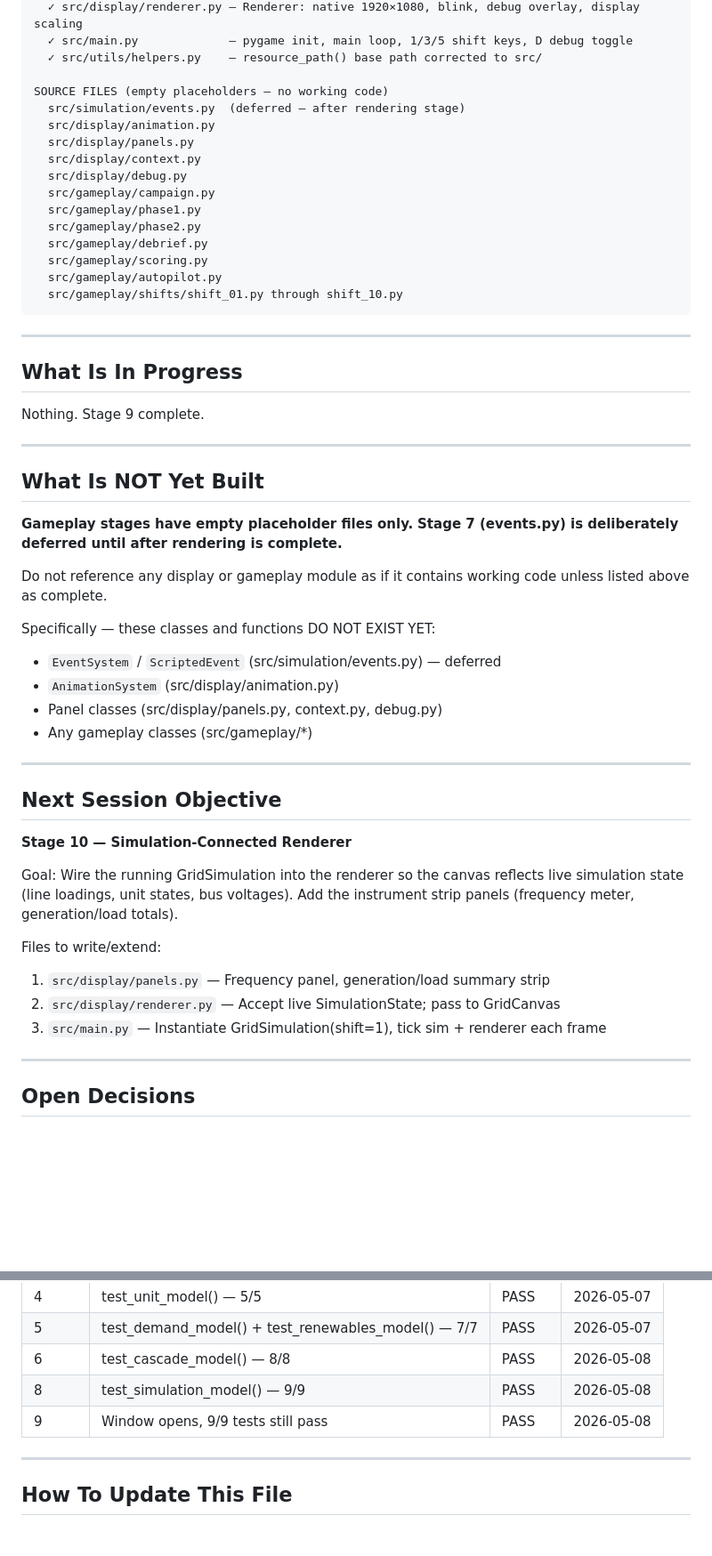
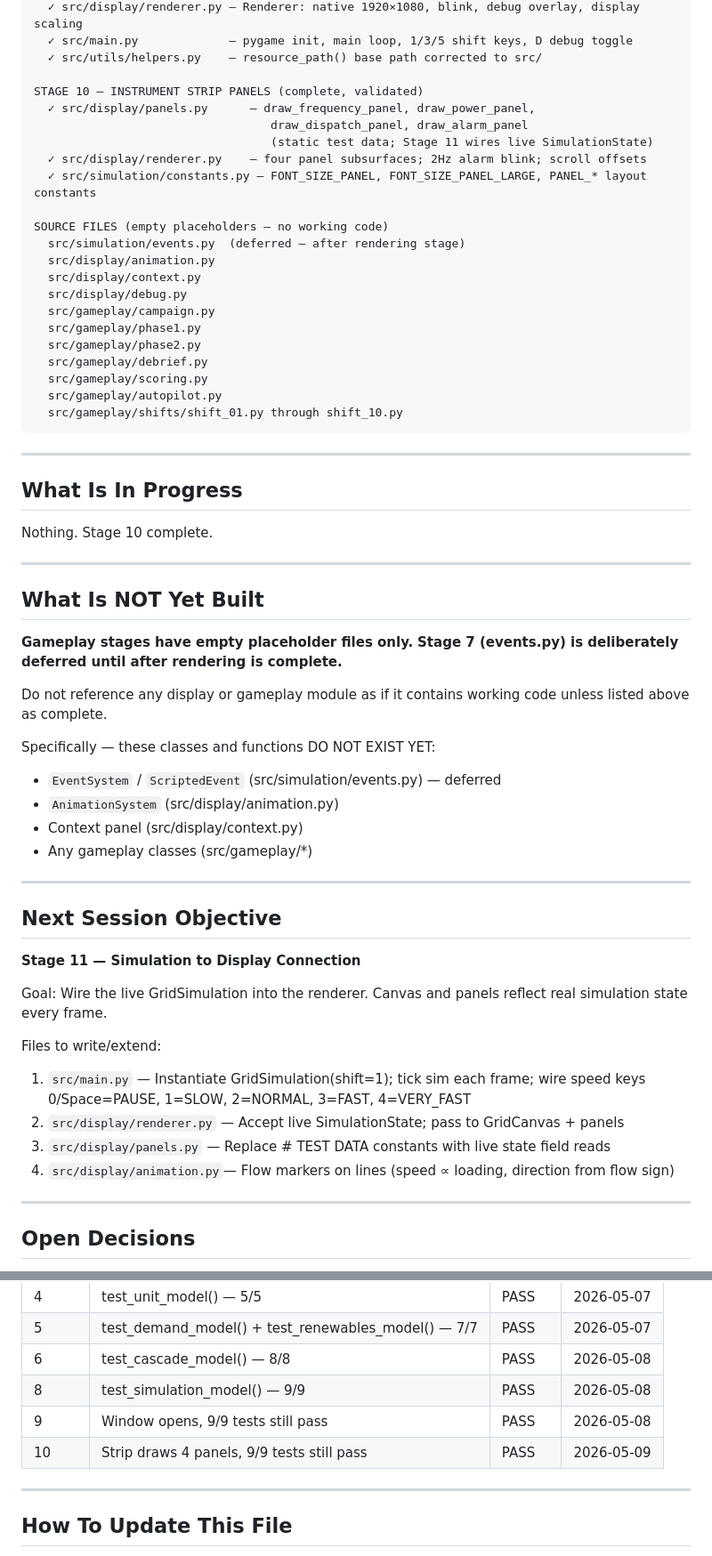
Before and after one commit to MatosPedroM/GRIDCOM, a Markdown page: STAGE_STATUS.md, 2 parts joined by grey strips. Shown at 89% size. Drawn GitHub-style; blank space fills up the shorter version.

Commit message:
Stage 10: update STAGE_STATUS.md — panels complete, Stage 11 objective set

```diff
--- a/STAGE_STATUS.md
+++ b/STAGE_STATUS.md
@@ -161,10 +168,16 @@ STAGE 9 — STATIC GRID RENDERER (complete, validated)
   ✓ src/main.py             — pygame init, main loop, 1/3/5 shift keys, D debug toggle
   ✓ src/utils/helpers.py    — resource_path() base path corrected to src/
 
+STAGE 10 — INSTRUMENT STRIP PANELS (complete, validated)
+  ✓ src/display/panels.py      — draw_frequency_panel, draw_power_panel,
+                                  draw_dispatch_panel, draw_alarm_panel
+                                  (static test data; Stage 11 wires live SimulationState)
+  ✓ src/display/renderer.py    — four panel subsurfaces; 2Hz alarm blink; scroll offsets
+  ✓ src/simulation/constants.py — FONT_SIZE_PANEL, FONT_SIZE_PANEL_LARGE, PANEL_* layout constants
+
 SOURCE FILES (empty placeholders — no working code)
   src/simulation/events.py  (deferred — after rendering stage)
   src/display/animation.py
-  src/display/panels.py
   src/display/context.py
   src/display/debug.py
   src/gameplay/campaign.py
@@ -180,7 +193,7 @@ SOURCE FILES (empty placeholders — no working code)
 
 ## What Is In Progress
 
-Nothing. Stage 9 complete.
+Nothing. Stage 10 complete.
 
 ---
 
@@ -195,23 +208,24 @@ contains working code unless listed above as complete.
 Specifically — these classes and functions DO NOT EXIST YET:
 - `EventSystem` / `ScriptedEvent` (src/simulation/events.py) — deferred
 - `AnimationSystem` (src/display/animation.py)
-- Panel classes (src/display/panels.py, context.py, debug.py)
+- Context panel (src/display/context.py)
 - Any gameplay classes (src/gameplay/*)
 
 ---
 
 ## Next Session Objective
 
-**Stage 10 — Simulation-Connected Renderer**
+**Stage 11 — Simulation to Display Connection**
 
-Goal: Wire the running GridSimulation into the renderer so the canvas
-reflects live simulation state (line loadings, unit states, bus voltages).
-Add the instrument strip panels (frequency meter, generation/load totals).
+Goal: Wire the live GridSimulation into the renderer. Canvas and panels
+reflect real simulation state every frame.
 
 Files to write/extend:
-1. `src/display/panels.py`   — Frequency panel, generation/load summary strip
-2. `src/display/renderer.py` — Accept live SimulationState; pass to GridCanvas
-3. `src/main.py`             — Instantiate GridSimulation(shift=1), tick sim + renderer each frame
+1. `src/main.py`             — Instantiate GridSimulation(shift=1); tick sim each frame;
+                               wire speed keys 0/Space=PAUSE, 1=SLOW, 2=NORMAL, 3=FAST, 4=VERY_FAST
+2. `src/display/renderer.py` — Accept live SimulationState; pass to GridCanvas + panels
+3. `src/display/panels.py`   — Replace # TEST DATA constants with live state field reads
+4. `src/display/animation.py`— Flow markers on lines (speed ∝ loading, direction from flow sign)
 
 ---
 
@@ -240,6 +254,7 @@ None.
 | 6 | test_cascade_model() — 8/8 | PASS | 2026-05-08 |
 | 8 | test_simulation_model() — 9/9 | PASS | 2026-05-08 |
 | 9 | Window opens, 9/9 tests still pass | PASS | 2026-05-08 |
+| 10 | Strip draws 4 panels, 9/9 tests still pass | PASS | 2026-05-09 |
 
 ---
 
```
Also changed, not shown: other parts of STAGE_STATUS.md (+9 -2 lines).
